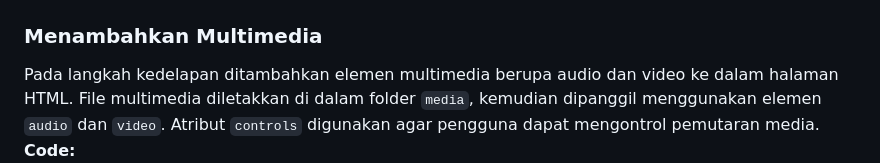
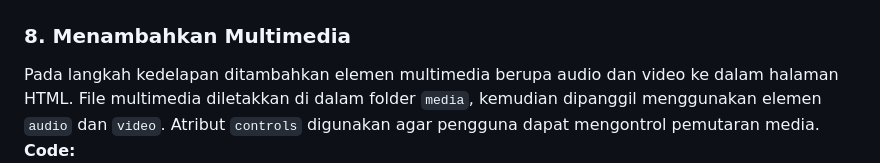
Before and after one commit to FadhilSyafiq/Lab2Web, a Markdown page: README.md, the part around the change. Rendered like a GitHub page.

Commit message:
menambahkan isi dari readme.md final3

```diff
--- a/README.md
+++ b/README.md
@@ -55,7 +55,7 @@ Pada langkah ketujuh dibuat struktur halaman menggunakan semantic HTML. Elemen y
 **Output:**
 ![gambar7](images/gambar7.png)
 
-### Menambahkan Multimedia
+### 8. Menambahkan Multimedia
 Pada langkah kedelapan ditambahkan elemen multimedia berupa audio dan video ke dalam halaman HTML. File multimedia diletakkan di dalam folder `media`, kemudian dipanggil menggunakan elemen `audio` dan `video`. Atribut `controls` digunakan agar pengguna dapat mengontrol pemutaran media.<br>
 **Code:**
 ![code8](images/code8.png)<br>
```
